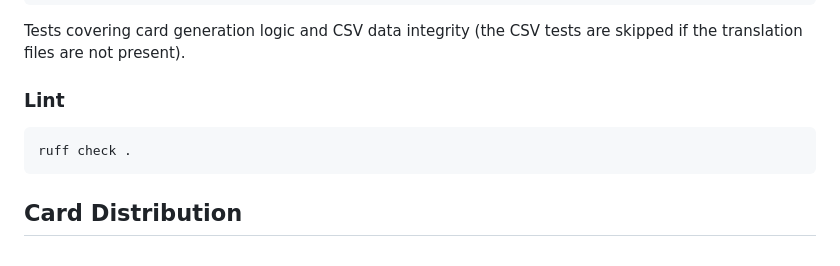
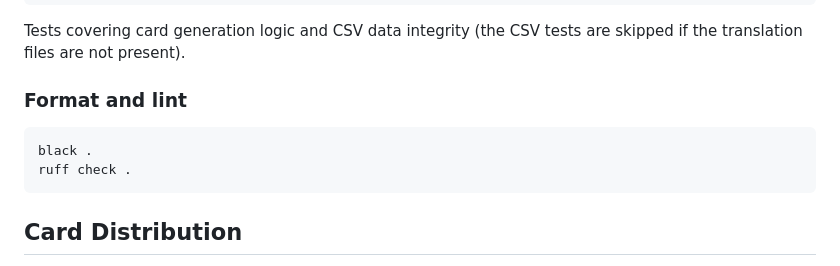
Before and after one commit to alecrem/moodswings-deckbuilder, a Markdown page: README.md, the part around the change. GitHub-like rendering.

Commit message:
Add black to README development section

````diff
--- a/README.md
+++ b/README.md
@@ -100,9 +100,10 @@ python -m pytest -v
 
 Tests covering card generation logic and CSV data integrity (the CSV tests are skipped if the translation files are not present).
 
-### Lint
+### Format and lint
 
 ```bash
+black .
 ruff check .
 ```
 
````
